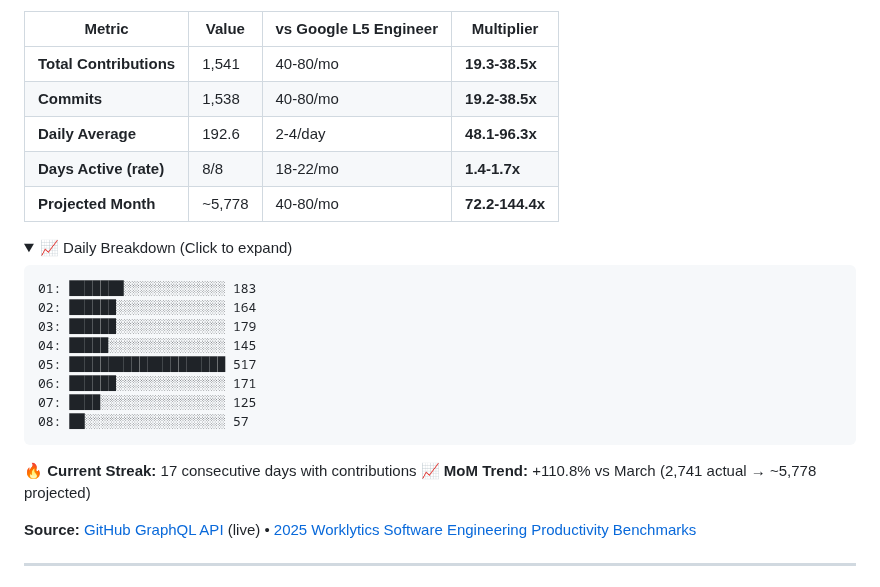
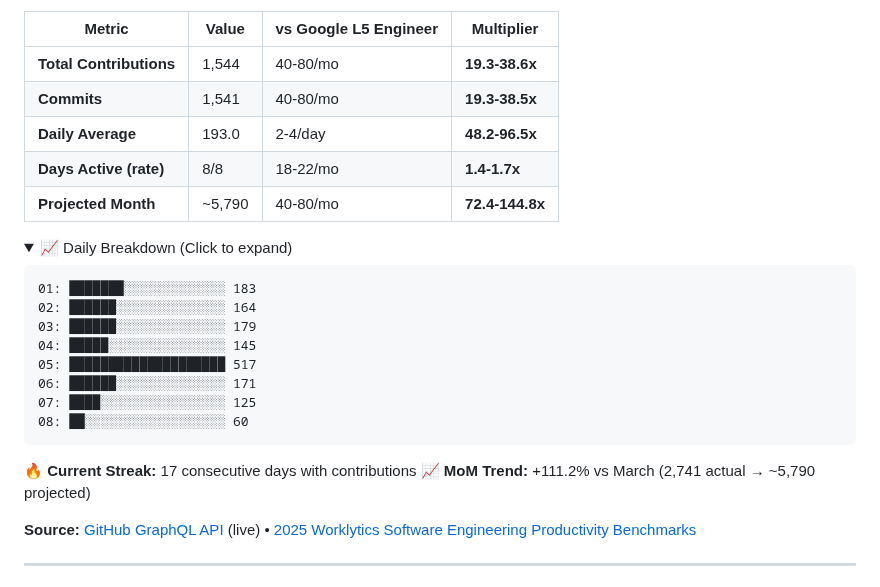
Before and after one commit to reggieanddro/reggieanddro, a Markdown page: README.md, the part around one of its changes. Drawn GitHub-style; folded sections open.

Commit message:
📊 Auto-update: April 08, 2026 - 1544 contributions vs L5
Stats refresh (every 2h + push-triggered)
Source: GitHub GraphQL API
Benchmarks: 2025 Worklytics L5 Engineer

````diff
--- a/README.md
+++ b/README.md
@@ -17,11 +17,11 @@ Building [Liv Hana](https://livhana.ai) — strategic intelligence for regulated
 
 | Metric | Value | vs Google L5 Engineer | Multiplier |
 |--------|-------|----------------------|------------|
-| **Total Contributions** | 1,541 | 40-80/mo | **19.3-38.5x** |
-| **Commits** | 1,538 | 40-80/mo | **19.2-38.5x** |
-| **Daily Average** | 192.6 | 2-4/day | **48.1-96.3x** |
+| **Total Contributions** | 1,544 | 40-80/mo | **19.3-38.6x** |
+| **Commits** | 1,541 | 40-80/mo | **19.3-38.5x** |
+| **Daily Average** | 193.0 | 2-4/day | **48.2-96.5x** |
 | **Days Active (rate)** | 8/8 | 18-22/mo | **1.4-1.7x** |
-| **Projected Month** | ~5,778 | 40-80/mo | **72.2-144.4x** |
+| **Projected Month** | ~5,790 | 40-80/mo | **72.4-144.8x** |
 
 <details>
 <summary>📈 Daily Breakdown (Click to expand)</summary>
@@ -34,13 +34,13 @@ Building [Liv Hana](https://livhana.ai) — strategic intelligence for regulated
 05: ████████████████████ 517
 06: ██████░░░░░░░░░░░░░░ 171
 07: ████░░░░░░░░░░░░░░░░ 125
-08: ██░░░░░░░░░░░░░░░░░░ 57
+08: ██░░░░░░░░░░░░░░░░░░ 60
 ```
 
 </details>
 
 🔥 **Current Streak:** 17 consecutive days with contributions
-📈 **MoM Trend:** +110.8% vs March (2,741 actual → ~5,778 projected)
+📈 **MoM Trend:** +111.2% vs March (2,741 actual → ~5,790 projected)
 
 **Source:** [GitHub GraphQL API](https://docs.github.com/graphql) (live) • [2025 Worklytics Software Engineering Productivity Benchmarks](https://www.worklytics.co/resources/software-engineering-productivity-benchmarks-2025-good-scores)
 
````
Also changed, not shown: other parts of README.md (+1 -1 lines).
